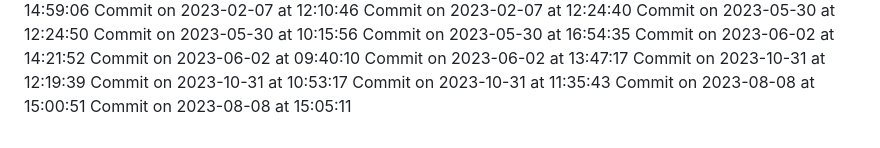
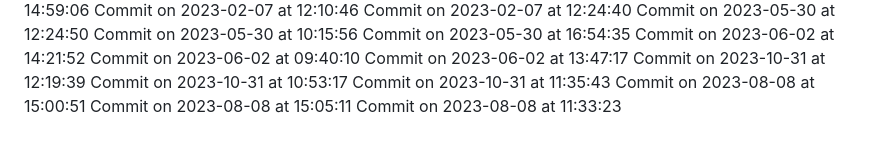
Before and after one commit to HridoyVaraby/coming_soon, a Markdown page: commits.md, the part around the change. Rendered like a GitHub page.

Commit message:
Commit for 2023-08-08 at 11:33:23

```diff
--- a/commits.md
+++ b/commits.md
@@ -481,3 +481,4 @@ Commit on 2023-10-31 at 10:53:17
 Commit on 2023-10-31 at 11:35:43
 Commit on 2023-08-08 at 15:00:51
 Commit on 2023-08-08 at 15:05:11
+Commit on 2023-08-08 at 11:33:23
```
